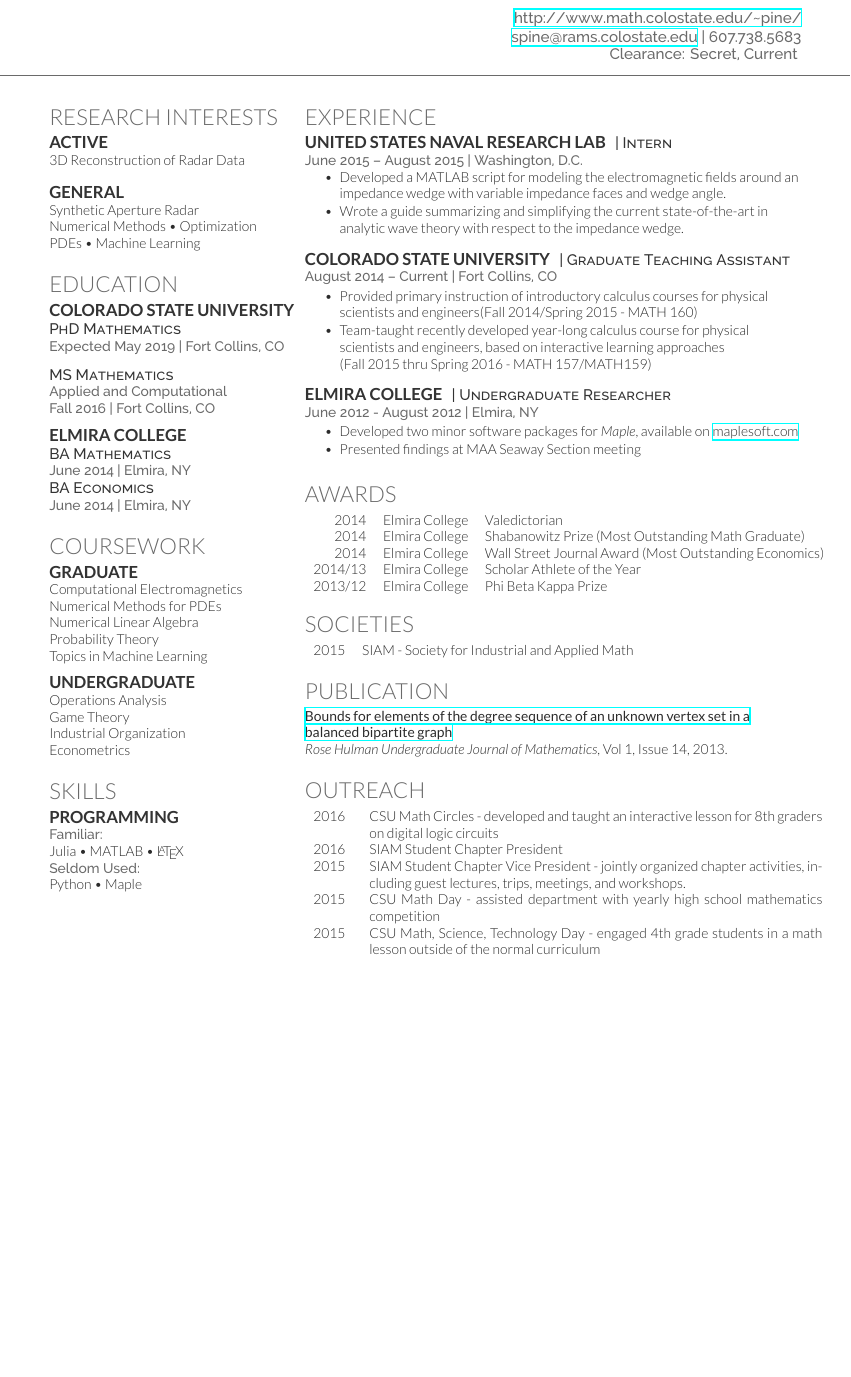
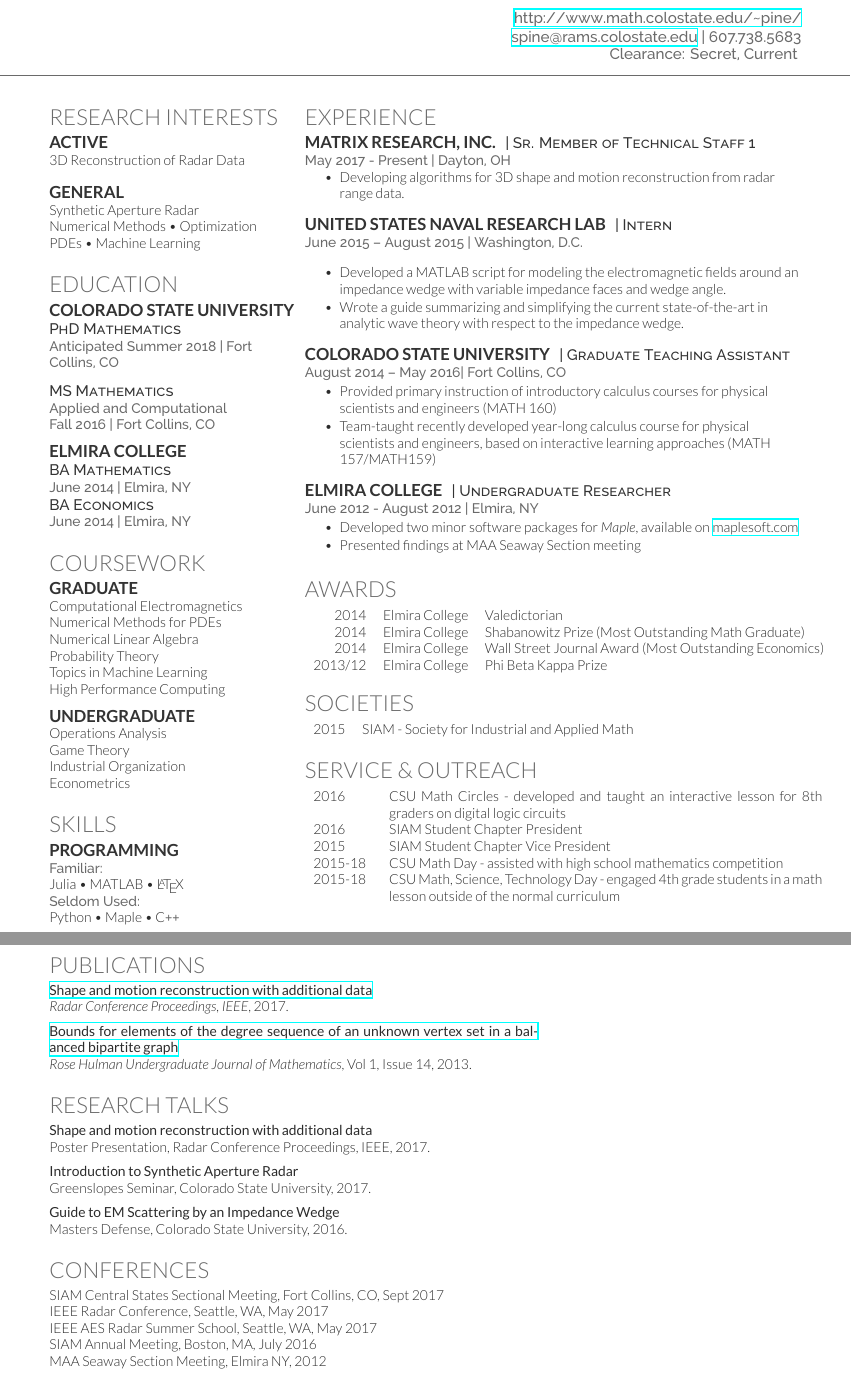
Before and after one commit to Optimus-Pine/CV, a LaTeX CV (Pine_CV.tex): part of the page before the commit and two parts of pages 1 and 2 of 2 after it, the two joined at a grey line, cut so that both start at the same text, the shorter picture padded with empty space. Compiled offline with XeLaTeX.

Commit message:
Updated resume with talks and Matrix employment.

```diff
--- a/Pine_CV.tex
+++ b/Pine_CV.tex
@@ -60,7 +56,7 @@ PDEs \textbullet{} Machine Learning
 \subsection{Colorado State University}
 
 \descript{PhD Mathematics}
-\location{Expected May 2019 | Fort Collins, CO}
+\location{Anticipated Summer 2018 | Fort Collins, CO}
 
 \sectionspace % Some whitespace after the section
 
@@ -89,19 +85,18 @@ PDEs \textbullet{} Machine Learning
 \section{Coursework}
 
 \subsection{Graduate}
-
 Computational Electromagnetics \\
 Numerical Methods for PDEs \\
 Numerical Linear Algebra \\
 Probability Theory \\
-Topics in Machine Learning
+Topics in Machine Learning \\
+High Performance Computing
 
 \sectionspace % Some whitespace after the section
 
 %------------------------------------------------
 
 \subsection{Undergraduate}
-
 Operations Analysis \\
 Game Theory \\
 Industrial Organization \\
@@ -116,23 +111,20 @@ Econometrics \\
 \section{Skills}
 
 \subsection{Programming}
-
 \location{Familiar:}
 Julia \textbullet{} MATLAB \textbullet{} \LaTeX\ \\
 \location{Seldom Used:}
-Python \textbullet{} Maple\\
+Python \textbullet{} Maple \textbullet{} C\texttt{++}\\
 
 \sectionspace % Some whitespace after the section
 
-%----------------------------------------------------------------------------------------
+%-------------------------------------------------------------------------------
 
-\end{minipage} % The end of the left column
+\end{minipage}%
 \hfill
-%
-%----------------------------------------------------------------------------------------
+%-------------------------------------------------------------------------------
 %	RIGHT COLUMN
-%----------------------------------------------------------------------------------------
-%
+%-------------------------------------------------------------------------------
 \begin{minipage}[t]{0.66\textwidth} % The right column takes up 66% of the text width of the page
 
 %------------------------------------------------
@@ -140,6 +132,19 @@ Python \textbullet{} Maple\\
 %------------------------------------------------
 
 \section{Experience}
+
+\runsubsection{Matrix Research, Inc.}
+\descript{| Sr. Member of Technical Staff 1}
+
+\location{May 2017 - Present | Dayton, OH}
+\vspace{\topsep} % Hacky fix for awkward extra vertical space
+\begin{tightitemize}
+\item Developing algorithms for 3D shape and motion reconstruction from radar range data.
+\end{tightitemize}
+
+\sectionspace % Some whitespace after the section
+
+%------------------------------------------------
 
 \runsubsection{United States Naval Research Lab}
 \descript{| Intern}
@@ -158,11 +163,10 @@ Python \textbullet{} Maple\\
 \runsubsection{Colorado State University}
 \descript{| Graduate Teaching Assistant}
 
-\location{August 2014 – Current | Fort Collins, CO}
+\location{August 2014 – May 2016| Fort Collins, CO}
 \begin{tightitemize}
-\item Provided primary instruction of introductory calculus courses for physical scientists and engineers(Fall 2014/Spring 2015 - MATH 160)
-\item Team-taught recently developed year-long calculus course for physical scientists and engineers, based on interactive learning approaches \\
-(Fall 2015 thru Spring 2016 - MATH 157/MATH159)
+\item Provided primary instruction of introductory calculus courses for physical scientists and engineers (MATH 160)
+\item Team-taught recently developed year-long calculus course for physical scientists and engineers, based on interactive learning approaches (MATH 157/MATH159)
 \end{tightitemize}
 
 \sectionspace % Some whitespace after the section
@@ -190,7 +194,6 @@ Python \textbullet{} Maple\\
 2014	 & Elmira College & Valedictorian \\
 2014	 & Elmira College & Shabanowitz Prize (Most Outstanding Math Graduate) \\
 2014	 & Elmira College & Wall Street Journal Award (Most Outstanding Economics) \\
-2014/13  & Elmira College & Scholar Athlete of the Year \\
 2013/12  & Elmira College & Phi Beta Kappa Prize \\
 \end{tabular}
 
@@ -208,44 +211,81 @@ Python \textbullet{} Maple\\
 
 \sectionspace % Some whitespace after the section
 
-%----------------------------------------------------------------------------------------
-
-%------------------------------------------------
-% Publications
-%------------------------------------------------
-
-\section{Publication}
-
-\href{https://www.rose-hulman.edu/mathjournal/archives/2013/vol14-n1/paper11/v14n1-11pd.pdf}{\textbf{Bounds for elements of the degree sequence of an unknown vertex set in a balanced bipartite graph}} \\
-\emph{Rose Hulman Undergraduate Journal of Mathematics}, Vol 1, Issue 14, 2013. \\
-
-\sectionspace % Some whitespace after the section
+%-------------------------------------------------------------------------------
 
 %------------------------------------------------
 % Service & Outreach
 %------------------------------------------------
 
-\section{Outreach}
+\section{Service \& Outreach}
 
-\begin{tabular}{p{1cm} p{11.5cm}}
-2016 & CSU Math Circles - developed and taught an interactive lesson for 8th graders on digital logic circuits\\
-2016 & SIAM Student Chapter President\\
-2015 & SIAM Student Chapter Vice President - jointly organized chapter activities, including guest lectures, trips, meetings, and workshops. \\
-2015 & CSU Math Day - assisted department with yearly high school mathematics competition\\
-2015 & CSU Math, Science, Technology Day - engaged 4th grade students in a math lesson outside of the normal curriculum\\
+\begin{tabular}{p{1.5cm} p{11cm}}
+2016 & CSU Math Circles - developed and taught an interactive lesson for 8th graders on digital logic circuits \\
+2016 & SIAM Student Chapter President \\
+2015 & SIAM Student Chapter Vice President \\
+2015-18 & CSU Math Day - assisted with high school mathematics competition \\
+2015-18 & CSU Math, Science, Technology Day - engaged 4th grade students in a math lesson outside of the normal curriculum \\
 \end{tabular}
 
 \sectionspace % Some whitespace after the section
 
 \end{minipage} % The end of the right column
 
-%----------------------------------------------------------------------------------------
+%-------------------------------------------------------------------------------
 %	SECOND PAGE
-%----------------------------------------------------------------------------------------
+%-------------------------------------------------------------------------------
 
-%\newpage % Start a new page
+\newpage % Start a new page
 
-%\begin{minipage}[t]{0.66\textwidth} % The left column takes up 66% of the text width of the page
+\begin{minipage}[t]{0.65\textwidth} % The left column takes up 66% of the text width of the page
+
+%------------------------------------------------
+% Publications
+%------------------------------------------------
+
+\section{Publications}
+
+\href{http://ieeexplore.ieee.org/document/7944424/}{\textbf{Shape and motion reconstruction with additional data}} \\
+\emph{Radar Conference Proceedings, IEEE}, 2017.
+\vspace{.2 cm}
+
+\href{https://www.rose-hulman.edu/mathjournal/archives/2013/vol14-n1/paper11/v14n1-11pd.pdf}{\textbf{Bounds for elements of the degree sequence of an unknown vertex set in a balanced bipartite graph}} \\
+\emph{Rose Hulman Undergraduate Journal of Mathematics}, Vol 1, Issue 14, 2013.
+
+\sectionspace % Some whitespace after the section
+
+%------------------------------------------------
+% Research Talks
+%------------------------------------------------
+
+\section{Research Talks}
+
+\textbf{Shape and motion reconstruction with additional data} \\
+Poster Presentation, Radar Conference Proceedings, IEEE, 2017.
+\vspace{.2 cm}
+
+\textbf{Introduction to Synthetic Aperture Radar} \\
+Greenslopes Seminar, Colorado State University, 2017.
+\vspace{.2 cm}
+
+\textbf{Guide to EM Scattering by an Impedance Wedge}\\
+Masters Defense, Colorado State University, 2016.
+
+\sectionspace % Some whitespace after the section
+
+%------------------------------------------------
+% Conferences / Workshops
+%------------------------------------------------
+
+\section{Conferences}
+
+SIAM Central States Sectional Meeting, Fort Collins, CO, Sept 2017 \\
+IEEE Radar Conference, Seattle, WA, May 2017 \\
+IEEE AES Radar Summer School, Seattle, WA, May 2017 \\
+SIAM Annual Meeting, Boston, MA, July 2016 \\
+MAA Seaway Section Meeting, Elmira NY, 2012
+
+\sectionspace % Some whitespace after the section
 
 %------------------------------------------------
 % Grants
@@ -255,22 +295,16 @@ Python \textbullet{} Maple\\
 
 %\sectionspace % Some whitespace after the section
 
-%------------------------------------------------
-% Reasearch Talks
-%------------------------------------------------
 
-%\section{Outreach}
 
-%\sectionspace % Some whitespace after the section
-
-%\end{minipage} % The end of the left column
-%\hfill
-%\begin{minipage}[t]{0.33\textwidth} % The right column takes up 33% of the text width of the page
+\end{minipage} % The end of the left column
+\hfill
+\begin{minipage}[t]{0.33\textwidth} % The right column takes up 33% of the text width of the page
 
 %\section{Example Section 2}
 
-%\end{minipage} % The end of the right column
+\end{minipage} % The end of the right column
 
-%----------------------------------------------------------------------------------------
+%-------------------------------------------------------------------------------
 
 \end{document}
```
Also changed, not shown: Pine_CV.pdf, Pine_CV.tex (18 more changed lines).
